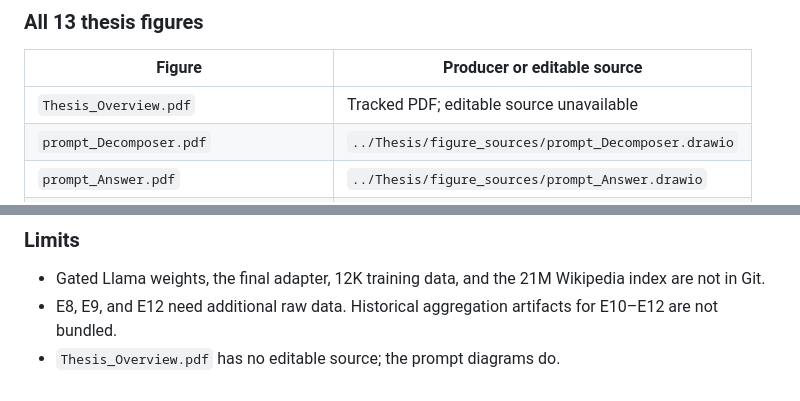
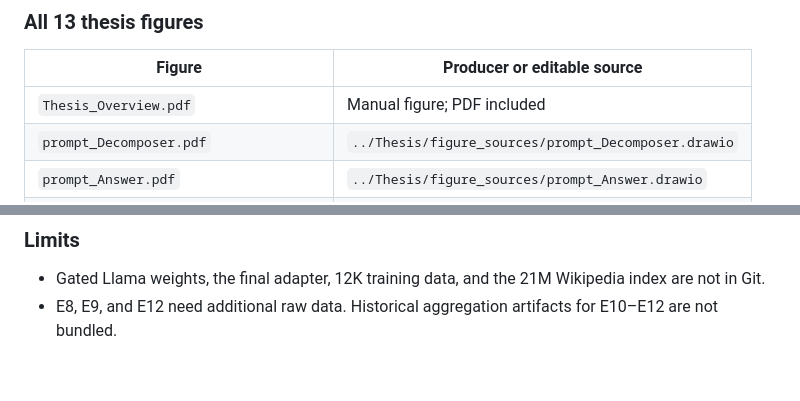
Before and after one commit to HY-Chien/Thesis_Research, a Markdown page: README.md, 2 parts joined by grey strips. GitHub-like rendering.

Commit message:
Clarify manual thesis overview figure

```diff
--- a/README.md
+++ b/README.md
@@ -359,7 +359,7 @@ done
 
 | Figure | Producer or editable source |
 |---|---|
-| `Thesis_Overview.pdf` | Tracked PDF; editable source unavailable |
+| `Thesis_Overview.pdf` | Manual figure; PDF included |
 | `prompt_Decomposer.pdf` | `../Thesis/figure_sources/prompt_Decomposer.drawio` |
 | `prompt_Answer.pdf` | `../Thesis/figure_sources/prompt_Answer.drawio` |
 | `fig_renyi_reweight_auroc.pdf` | `../Thesis/make_ch3_signal_figs.py` |
@@ -427,4 +427,3 @@ The paper draft has 13 pages and is not published.
   Wikipedia index are not in Git.
 - E8, E9, and E12 need additional raw data. Historical aggregation artifacts
   for E10–E12 are not bundled.
-- `Thesis_Overview.pdf` has no editable source; the prompt diagrams do.
```
